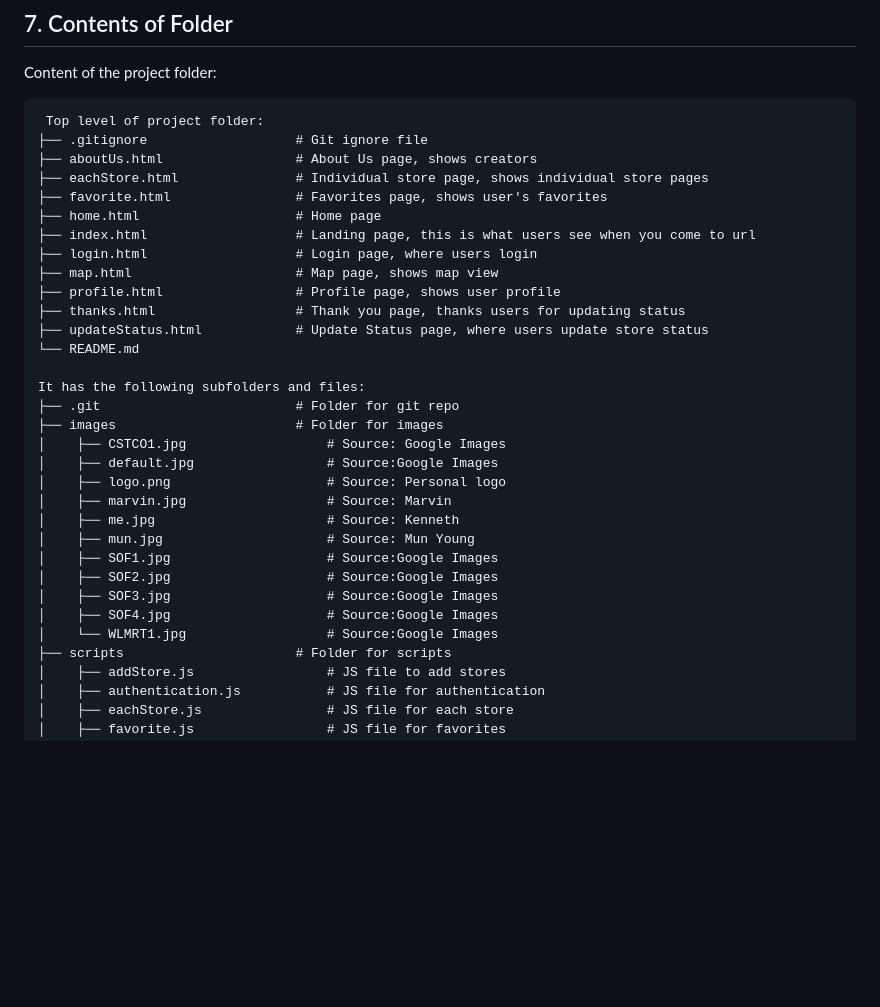
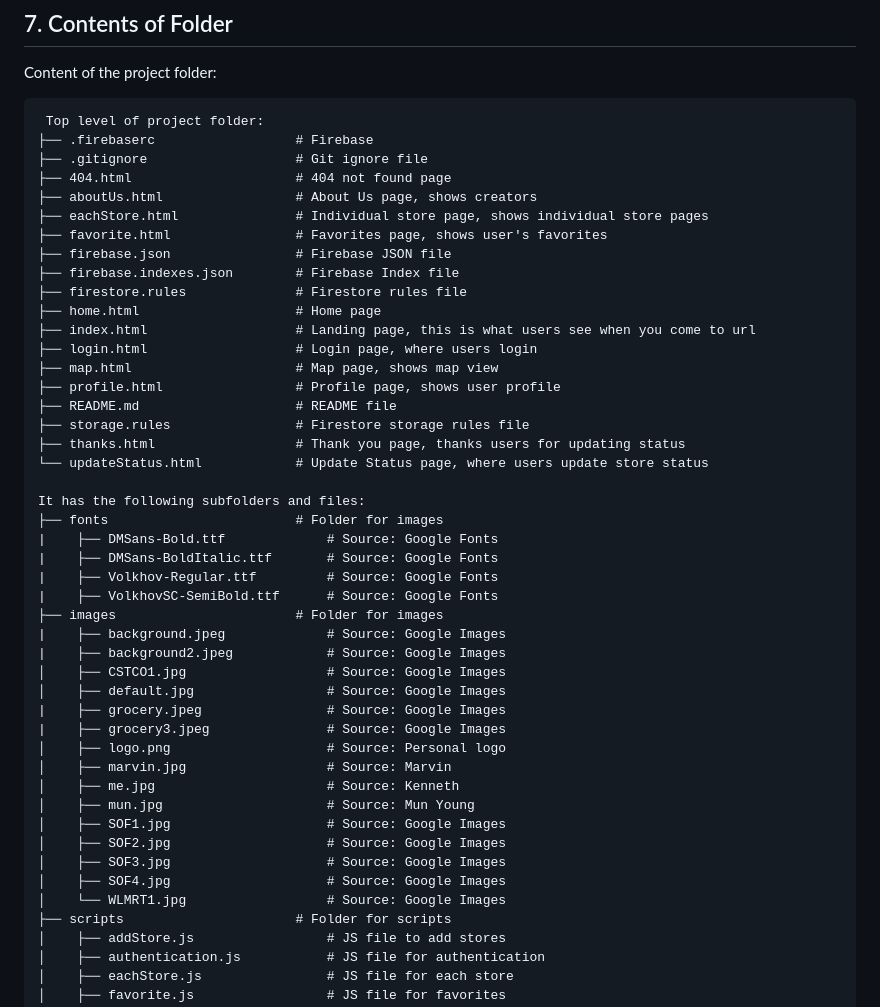
Before and after one commit to Martxian/1800_202310_BBY11, a Markdown page: README.md, the part around the change. GitHub-like rendering; blank space fills up the shorter version.

````diff
--- a/README.md
+++ b/README.md
@@ -40,33 +40,47 @@ Content of the project folder:
 
 ```
  Top level of project folder:
+├── .firebaserc                  # Firebase
 ├── .gitignore                   # Git ignore file
+├── 404.html                     # 404 not found page
 ├── aboutUs.html                 # About Us page, shows creators
 ├── eachStore.html               # Individual store page, shows individual store pages
 ├── favorite.html                # Favorites page, shows user's favorites
+├── firebase.json                # Firebase JSON file
+├── firebase.indexes.json        # Firebase Index file
+├── firestore.rules              # Firestore rules file
 ├── home.html                    # Home page
 ├── index.html                   # Landing page, this is what users see when you come to url
 ├── login.html                   # Login page, where users login
 ├── map.html                     # Map page, shows map view
 ├── profile.html                 # Profile page, shows user profile
+├── README.md                    # README file
+├── storage.rules                # Firestore storage rules file
 ├── thanks.html                  # Thank you page, thanks users for updating status
-├── updateStatus.html            # Update Status page, where users update store status
-└── README.md
+└── updateStatus.html            # Update Status page, where users update store status
 
 It has the following subfolders and files:
-├── .git                         # Folder for git repo
+├── fonts                        # Folder for images
+|    ├── DMSans-Bold.ttf             # Source: Google Fonts
+|    ├── DMSans-BoldItalic.ttf       # Source: Google Fonts
+|    ├── Volkhov-Regular.ttf         # Source: Google Fonts
+|    ├── VolkhovSC-SemiBold.ttf      # Source: Google Fonts
 ├── images                       # Folder for images
+|    ├── background.jpeg             # Source: Google Images
+|    ├── background2.jpeg            # Source: Google Images
 │    ├── CSTCO1.jpg                  # Source: Google Images
-│    ├── default.jpg                 # Source:Google Images
+│    ├── default.jpg                 # Source: Google Images
+|    ├── grocery.jpeg                # Source: Google Images
+|    ├── grocery3.jpeg               # Source: Google Images
 │    ├── logo.png                    # Source: Personal logo
 │    ├── marvin.jpg                  # Source: Marvin
 │    ├── me.jpg                      # Source: Kenneth
 │    ├── mun.jpg                     # Source: Mun Young
-│    ├── SOF1.jpg                    # Source:Google Images
-│    ├── SOF2.jpg                    # Source:Google Images
-│    ├── SOF3.jpg                    # Source:Google Images
-│    ├── SOF4.jpg                    # Source:Google Images
-│    └── WLMRT1.jpg                  # Source:Google Images
+│    ├── SOF1.jpg                    # Source: Google Images
+│    ├── SOF2.jpg                    # Source: Google Images
+│    ├── SOF3.jpg                    # Source: Google Images
+│    ├── SOF4.jpg                    # Source: Google Images
+│    └── WLMRT1.jpg                  # Source: Google Images
 ├── scripts                      # Folder for scripts
 │    ├── addStore.js                 # JS file to add stores
 │    ├── authentication.js           # JS file for authentication
````
